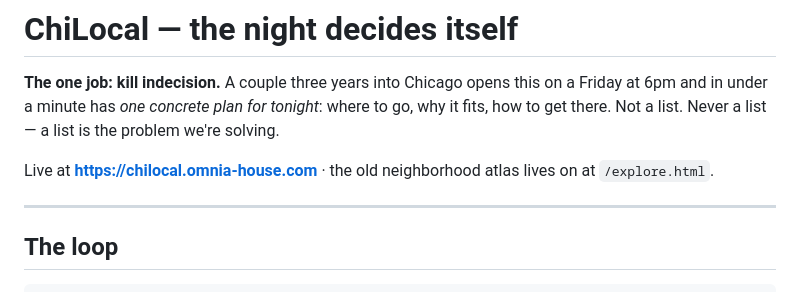
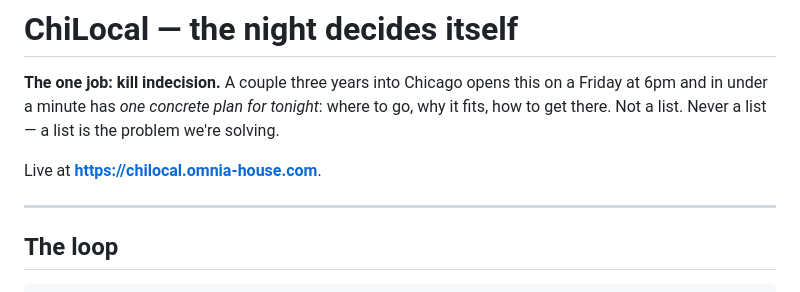
Before and after one commit to Aceospades95/chilocal, a Markdown page: PRODUCT.md, the part around the change. Rendered like a GitHub page.

Commit message:
Docs: drop stale atlas reference
Co-Authored-By: Claude Fable 5 <noreply@anthropic.com>
Claude-Session: https://claude.ai/code/session_01Gu63bH5cX2uwvTnvDwyCpb

```diff
--- a/PRODUCT.md
+++ b/PRODUCT.md
@@ -5,8 +5,7 @@ on a Friday at 6pm and in under a minute has *one concrete plan for tonight*:
 where to go, why it fits, how to get there. Not a list. Never a list — a list
 is the problem we're solving.
 
-Live at **https://chilocal.omnia-house.com** · the old neighborhood atlas
-lives on at `/explore.html`.
+Live at **https://chilocal.omnia-house.com**.
 
 ---
 
```
